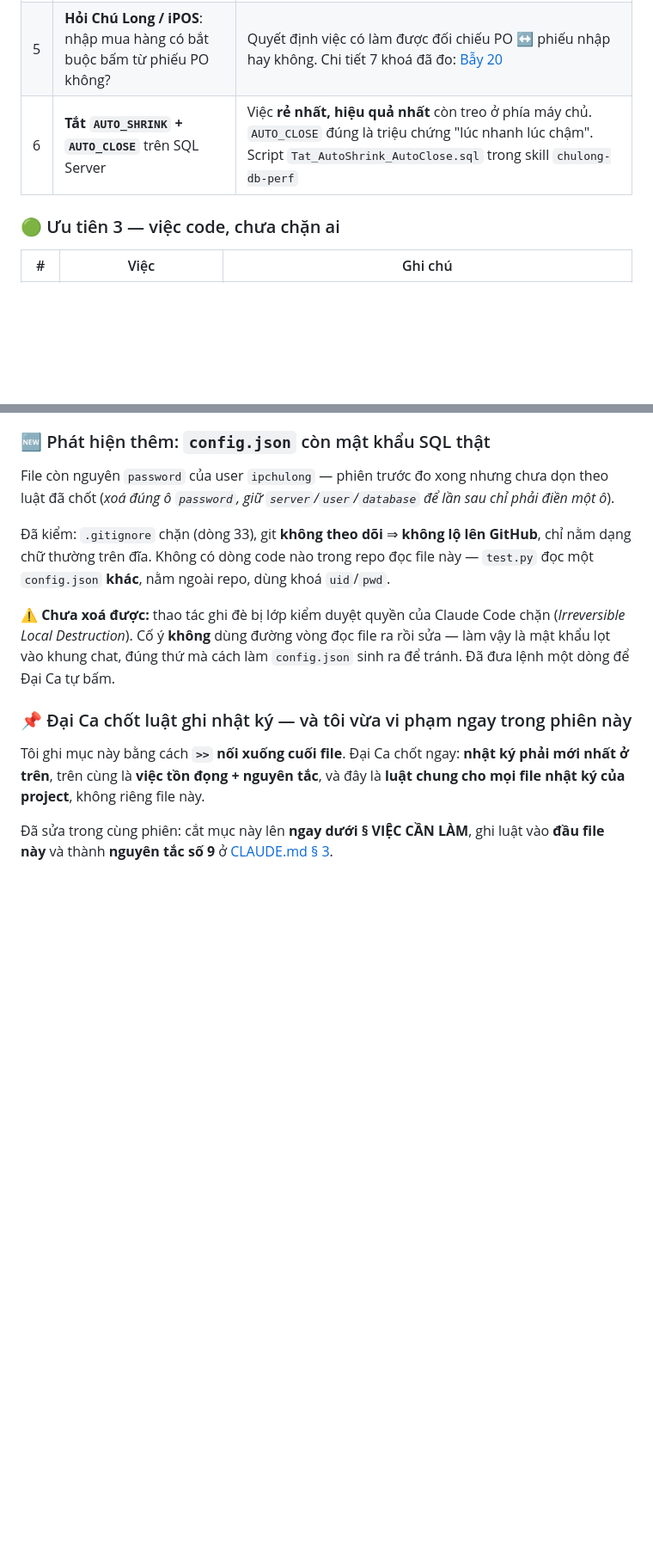
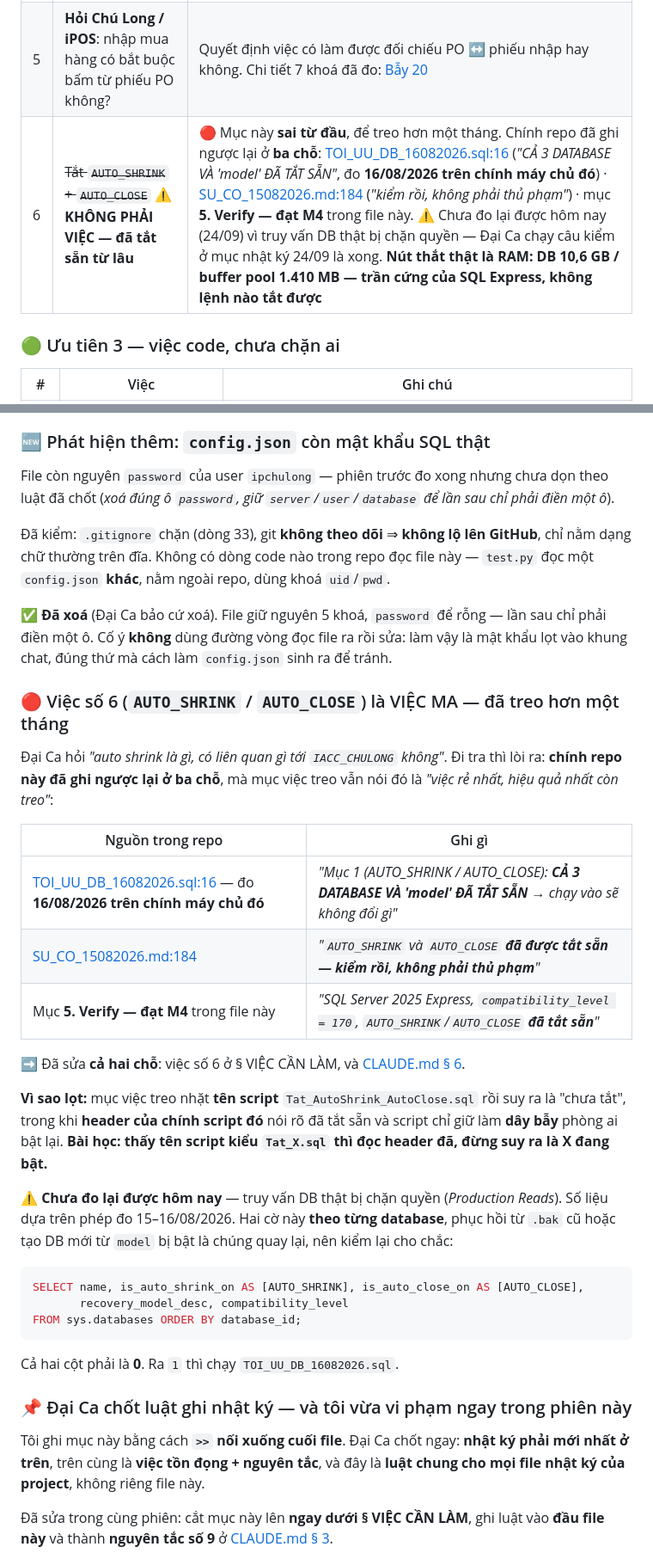
Before and after one commit to trungkhanhduong93/ledgerreport, a Markdown page: NHAT_KY_CONG_VIEC.md, 2 parts joined by grey strips. Shown at 86% size. GitHub-like rendering; blank space fills up the shorter version.

Commit message:
docs: viec 6 (AUTO_SHRINK/AUTO_CLOSE) la viec ma - da tat san tu 16/08
Dai Ca hoi auto shrink la gi, tra ra thi chinh repo da ghi nguoc lai
o BA cho, ma muc viec treo van noi do la "viec re nhat hieu qua nhat
con treo" - da treo hon mot thang:

- TOI_UU_DB_16082026.sql:16 (do 16/08 tren chinh may chu do):
  "CA 3 DATABASE VA 'model' DA TAT SAN"
- SU_CO_15082026.md:184: "kiem roi, khong phai thu pham"
- NHAT_KY muc 5 Verify M4: "AUTO_SHRINK/AUTO_CLOSE da tat san"

Vi sao lot: muc viec treo nhat TEN script Tat_AutoShrink_AutoClose.sql
roi suy ra la chua tat, trong khi header cua chinh script do noi ro
da tat san va script chi giu lam day bay.

- Sua viec so 6 o § VIEC CAN LAM va CLAUDE.md muc 6.
- Ghi nut that that: RAM - DB 10,6 GB / buffer pool 1.410 MB, tran
  cung cua SQL Express, khong lenh nao tat duoc.
- Chua do lai duoc hom nay (truy van DB that bi chan quyen), da de
  san cau SQL de Dai Ca tu kiem.

Kem: da xoa o password trong config.json (viec Dai Ca bao cu xoa).

Co-Authored-By: Claude Opus 5 <noreply@anthropic.com>

````diff
--- a/NHAT_KY_CONG_VIEC.md
+++ b/NHAT_KY_CONG_VIEC.md
@@ -71,7 +71,7 @@
 |---|---|---|
 | 4 | **Tick 2 tab mới cho các chức vụ thật** (`KT`, `XSX`, `TM`…) | Cột `dcnb_reconcile` / `po_list` **đã có sẵn trên Sheet** (tạo 21/09). Chỉ cần vào tab Phân quyền tick là ăn. Chức vụ `ADMIN` khỏi cần — app tự tính đủ |
 | 5 | **Hỏi Chú Long / iPOS**: nhập mua hàng có bắt buộc bấm từ phiếu PO không? | Quyết định việc có làm được đối chiếu PO ↔ phiếu nhập hay không. Chi tiết 7 khoá đã đo: [Bẫy 20](CLAUDE.md) |
-| 6 | **Tắt `AUTO_SHRINK` + `AUTO_CLOSE`** trên SQL Server | Việc **rẻ nhất, hiệu quả nhất** còn treo ở phía máy chủ. `AUTO_CLOSE` đúng là triệu chứng "lúc nhanh lúc chậm". Script `Tat_AutoShrink_AutoClose.sql` trong skill `chulong-db-perf` |
+| 6 | ~~Tắt `AUTO_SHRINK` + `AUTO_CLOSE`~~ ⚠️ **KHÔNG PHẢI VIỆC — đã tắt sẵn từ lâu** | 🔴 Mục này **sai từ đầu**, để treo hơn một tháng. Chính repo đã ghi ngược lại ở **ba chỗ**: [TOI_UU_DB_16082026.sql:16](TOI_UU_DB_16082026.sql) (*"CẢ 3 DATABASE VÀ 'model' ĐÃ TẮT SẴN"*, đo **16/08/2026 trên chính máy chủ đó**) · [SU_CO_15082026.md:184](SU_CO_15082026.md) (*"kiểm rồi, không phải thủ phạm"*) · mục **5. Verify — đạt M4** trong file này. ⚠️ Chưa đo lại được hôm nay (24/09) vì truy vấn DB thật bị chặn quyền — Đại Ca chạy câu kiểm ở mục nhật ký 24/09 là xong. **Nút thắt thật là RAM: DB 10,6 GB / buffer pool 1.410 MB — trần cứng của SQL Express, không lệnh nào tắt được** |
 
 ### 🟢 Ưu tiên 3 — việc code, chưa chặn ai
 
@@ -155,10 +155,40 @@ chốt (*xoá đúng ô `password`, giữ `server`/`user`/`database` để lần
 dạng chữ thường trên đĩa. Không có dòng code nào trong repo đọc file này — `test.py` đọc một
 `config.json` **khác**, nằm ngoài repo, dùng khoá `uid`/`pwd`.
 
-⚠️ **Chưa xoá được:** thao tác ghi đè bị lớp kiểm duyệt quyền của Claude Code chặn
-(*Irreversible Local Destruction*). Cố ý **không** dùng đường vòng đọc file ra rồi sửa — làm vậy là
-mật khẩu lọt vào khung chat, đúng thứ mà cách làm `config.json` sinh ra để tránh. Đã đưa lệnh một
-dòng để Đại Ca tự bấm.
+✅ **Đã xoá** (Đại Ca bảo cứ xoá). File giữ nguyên 5 khoá, `password` để rỗng — lần sau chỉ phải
+điền một ô. Cố ý **không** dùng đường vòng đọc file ra rồi sửa: làm vậy là mật khẩu lọt vào khung
+chat, đúng thứ mà cách làm `config.json` sinh ra để tránh.
+
+### 🔴 Việc số 6 (`AUTO_SHRINK` / `AUTO_CLOSE`) là VIỆC MA — đã treo hơn một tháng
+
+Đại Ca hỏi *"auto shrink là gì, có liên quan gì tới `IACC_CHULONG` không"*. Đi tra thì lòi ra:
+**chính repo này đã ghi ngược lại ở ba chỗ**, mà mục việc treo vẫn nói đó là *"việc rẻ nhất, hiệu
+quả nhất còn treo"*:
+
+| Nguồn trong repo | Ghi gì |
+|---|---|
+| [TOI_UU_DB_16082026.sql:16](TOI_UU_DB_16082026.sql) — đo **16/08/2026 trên chính máy chủ đó** | *"Mục 1 (AUTO_SHRINK / AUTO_CLOSE): **CẢ 3 DATABASE VÀ 'model' ĐÃ TẮT SẴN** → chạy vào sẽ không đổi gì"* |
+| [SU_CO_15082026.md:184](SU_CO_15082026.md) | *"`AUTO_SHRINK` và `AUTO_CLOSE` **đã được tắt sẵn — kiểm rồi, không phải thủ phạm**"* |
+| Mục **5. Verify — đạt M4** trong file này | *"SQL Server 2025 Express, `compatibility_level = 170`, `AUTO_SHRINK`/`AUTO_CLOSE` **đã tắt sẵn**"* |
+
+➡️ Đã sửa **cả hai chỗ**: việc số 6 ở § VIỆC CẦN LÀM, và [CLAUDE.md § 6](CLAUDE.md).
+
+**Vì sao lọt:** mục việc treo nhặt **tên script** `Tat_AutoShrink_AutoClose.sql` rồi suy ra là
+"chưa tắt", trong khi **header của chính script đó** nói rõ đã tắt sẵn và script chỉ giữ làm **dây
+bẫy** phòng ai bật lại. **Bài học: thấy tên script kiểu `Tat_X.sql` thì đọc header đã, đừng suy ra
+là X đang bật.**
+
+⚠️ **Chưa đo lại được hôm nay** — truy vấn DB thật bị chặn quyền (*Production Reads*). Số liệu dựa
+trên phép đo 15–16/08/2026. Hai cờ này **theo từng database**, phục hồi từ `.bak` cũ hoặc tạo DB
+mới từ `model` bị bật là chúng quay lại, nên kiểm lại cho chắc:
+
+```sql
+SELECT name, is_auto_shrink_on AS [AUTO_SHRINK], is_auto_close_on AS [AUTO_CLOSE],
+       recovery_model_desc, compatibility_level
+FROM sys.databases ORDER BY database_id;
+```
+
+Cả hai cột phải là **0**. Ra `1` thì chạy `TOI_UU_DB_16082026.sql`.
 
 ### 📌 Đại Ca chốt luật ghi nhật ký — và tôi vừa vi phạm ngay trong phiên này
 
````
Also changed, not shown: CLAUDE.md (+9 -3 lines).
